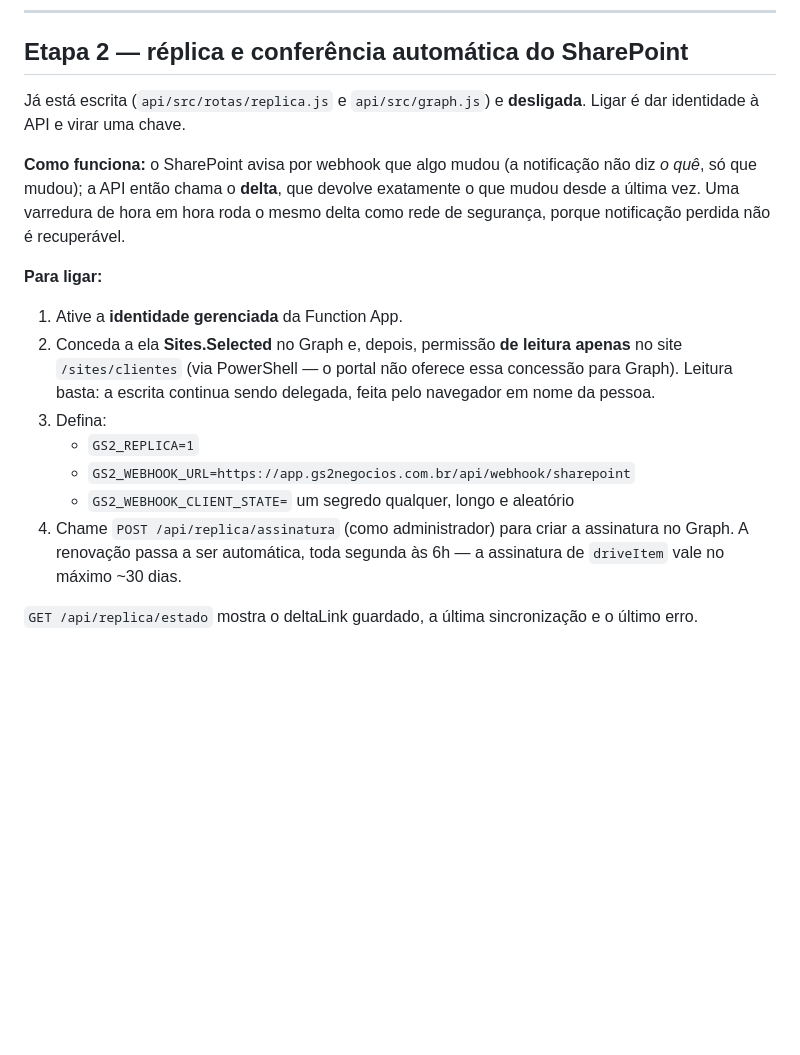
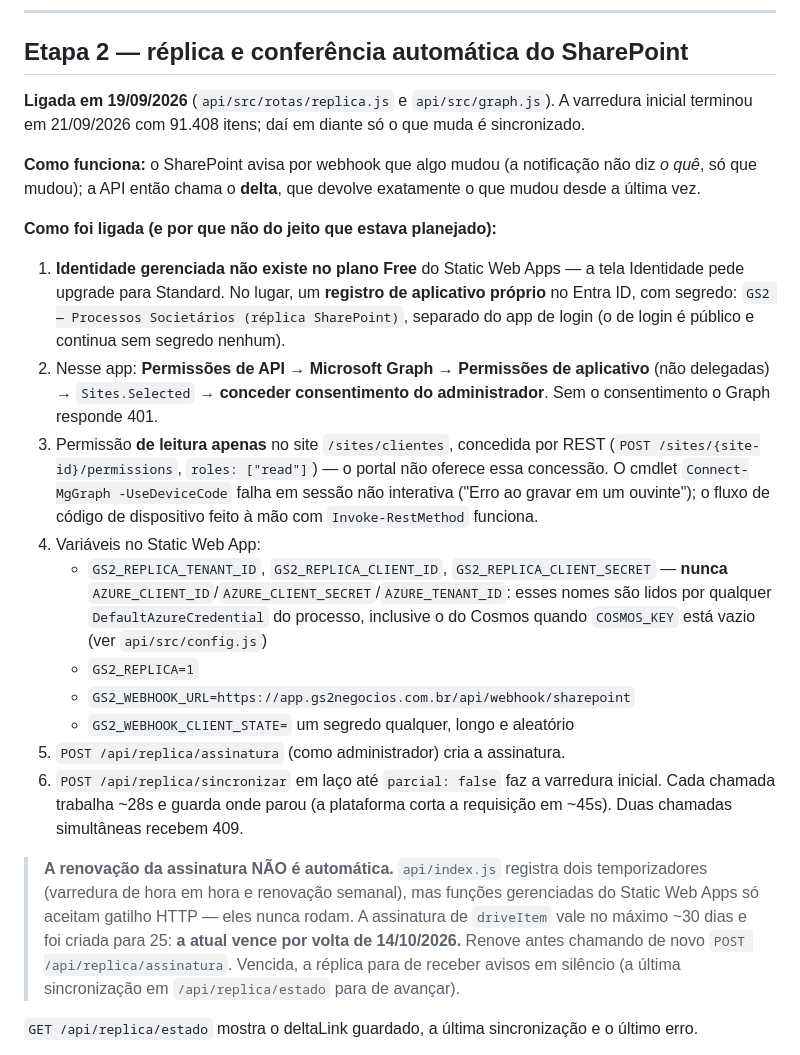
Before and after one commit to RafaelTanno/processos-societarios, a Markdown page: docs/implantacao.md, the part around the change. Rendered like a GitHub page; blank space fills up the shorter version.

Commit message:
Registrar a réplica como ligada e as restrições que moldaram o código
A etapa 2 foi ligada em 19/09/2026 e a varredura inicial terminou em
21/09/2026 com 91.408 itens. Os dois documentos ainda a descreviam como
desligada e planejada sobre identidade gerenciada, que o plano Free do
Static Web Apps não oferece.

docs/implantacao.md passa a contar como ela foi ligada de fato: registro
de aplicativo próprio com segredo, Sites.Selected como permissão de
aplicativo com consentimento do administrador, concessão de leitura no
site por REST, variáveis GS2_REPLICA_* e a varredura em rodadas.

O aviso mais importante é operacional: os temporizadores de api/index.js
nunca rodam, porque função gerenciada do Static Web Apps só aceita
gatilho HTTP. A assinatura do webhook vence por volta de 14/10/2026 e
precisa ser renovada à mão, senão a réplica para em silêncio.

Co-Authored-By: Claude Opus 5 <noreply@anthropic.com>

```diff
--- a/docs/implantacao.md
+++ b/docs/implantacao.md
@@ -299,28 +299,49 @@ lido continua na tela.
 
 ## Etapa 2 — réplica e conferência automática do SharePoint
 
-Já está escrita (`api/src/rotas/replica.js` e `api/src/graph.js`) e **desligada**.
-Ligar é dar identidade à API e virar uma chave.
+**Ligada em 19/09/2026** (`api/src/rotas/replica.js` e `api/src/graph.js`). A
+varredura inicial terminou em 21/09/2026 com 91.408 itens; daí em diante só o
+que muda é sincronizado.
 
 **Como funciona:** o SharePoint avisa por webhook que algo mudou (a notificação
 não diz *o quê*, só que mudou); a API então chama o **delta**, que devolve
-exatamente o que mudou desde a última vez. Uma varredura de hora em hora roda o
-mesmo delta como rede de segurança, porque notificação perdida não é recuperável.
+exatamente o que mudou desde a última vez.
 
-**Para ligar:**
+**Como foi ligada (e por que não do jeito que estava planejado):**
 
-1. Ative a **identidade gerenciada** da Function App.
-2. Conceda a ela **Sites.Selected** no Graph e, depois, permissão **de leitura
-   apenas** no site `/sites/clientes` (via PowerShell — o portal não oferece essa
-   concessão para Graph). Leitura basta: a escrita continua sendo delegada, feita
-   pelo navegador em nome da pessoa.
-3. Defina:
+1. **Identidade gerenciada não existe no plano Free** do Static Web Apps — a
+   tela Identidade pede upgrade para Standard. No lugar, um **registro de
+   aplicativo próprio** no Entra ID, com segredo:
+   `GS2 — Processos Societários (réplica SharePoint)`, separado do app de login
+   (o de login é público e continua sem segredo nenhum).
+2. Nesse app: **Permissões de API → Microsoft Graph → Permissões de aplicativo**
+   (não delegadas) → `Sites.Selected` → **conceder consentimento do
+   administrador**. Sem o consentimento o Graph responde 401.
+3. Permissão **de leitura apenas** no site `/sites/clientes`, concedida por REST
+   (`POST /sites/{site-id}/permissions`, `roles: ["read"]`) — o portal não oferece
+   essa concessão. O cmdlet `Connect-MgGraph -UseDeviceCode` falha em sessão não
+   interativa ("Erro ao gravar em um ouvinte"); o fluxo de código de dispositivo
+   feito à mão com `Invoke-RestMethod` funciona.
+4. Variáveis no Static Web App:
+   - `GS2_REPLICA_TENANT_ID`, `GS2_REPLICA_CLIENT_ID`, `GS2_REPLICA_CLIENT_SECRET`
+     — **nunca** `AZURE_CLIENT_ID`/`AZURE_CLIENT_SECRET`/`AZURE_TENANT_ID`: esses
+     nomes são lidos por qualquer `DefaultAzureCredential` do processo, inclusive
+     o do Cosmos quando `COSMOS_KEY` está vazio (ver `api/src/config.js`)
    - `GS2_REPLICA=1`
    - `GS2_WEBHOOK_URL=https://app.gs2negocios.com.br/api/webhook/sharepoint`
    - `GS2_WEBHOOK_CLIENT_STATE=` um segredo qualquer, longo e aleatório
-4. Chame `POST /api/replica/assinatura` (como administrador) para criar a
-   assinatura no Graph. A renovação passa a ser automática, toda segunda às 6h —
-   a assinatura de `driveItem` vale no máximo ~30 dias.
+5. `POST /api/replica/assinatura` (como administrador) cria a assinatura.
+6. `POST /api/replica/sincronizar` em laço até `parcial: false` faz a varredura
+   inicial. Cada chamada trabalha ~28s e guarda onde parou (a plataforma corta a
+   requisição em ~45s). Duas chamadas simultâneas recebem 409.
+
+> **A renovação da assinatura NÃO é automática.** `api/index.js` registra dois
+> temporizadores (varredura de hora em hora e renovação semanal), mas funções
+> gerenciadas do Static Web Apps só aceitam gatilho HTTP — eles nunca rodam. A
+> assinatura de `driveItem` vale no máximo ~30 dias e foi criada para 25: **a
+> atual vence por volta de 14/10/2026.** Renove antes chamando de novo
+> `POST /api/replica/assinatura`. Vencida, a réplica para de receber avisos em
+> silêncio (a última sincronização em `/api/replica/estado` para de avançar).
 
 `GET /api/replica/estado` mostra o deltaLink guardado, a última sincronização e o
 último erro.
```
Also changed, not shown: CLAUDE.md (+13 -2 lines).
